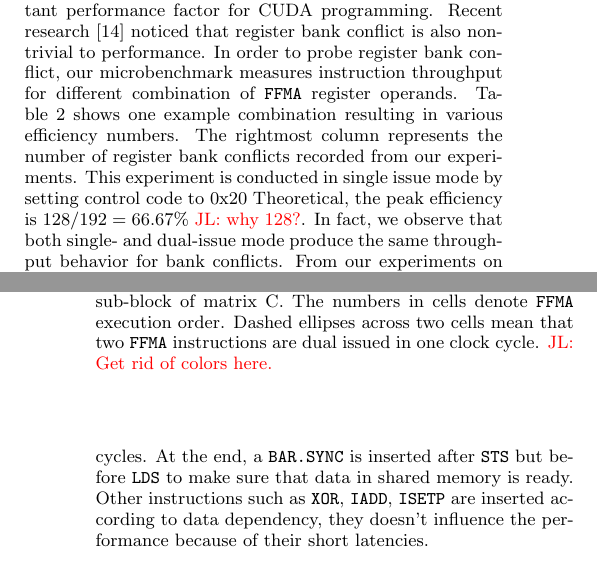
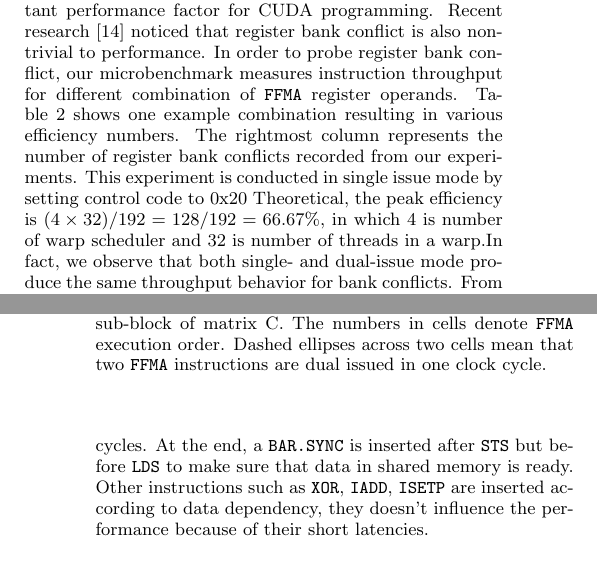
Before and after one commit to fruitfly1026/SGEMM, a LaTeX paper (sgemm.tex, which reads text/benchmark.tex, text/optimization.tex): two parts of the columns of pages 5 and 8 of 12, joined at a grey line, cut so that both start at the same text. Compiled offline with pdfLaTeX.

Commit message:
fix solver and benchmark problem proposed by JL

```diff
--- a/text/benchmark.tex
+++ b/text/benchmark.tex
@@ -101,7 +101,8 @@ Table~\ref{tab:th} shows one example combination resulting in various efficiency
 The rightmost column represents the number of register bank conflicts recorded from our experiments.
 This experiment is conducted
 in single issue mode by setting control code to 0x20 %\jled{0x00 is single-issue mode ?}.
-Theoretical, the peak efficiency is $128/192=66.67\%$ \jled{why 128?}.
+Theoretical, the peak efficiency is $(4\times32)/192=128/192=66.67\%$, in which $4$ is number of warp scheduler and $32$
+is number of threads in a warp.%\jled{why 128?}.
 In fact, we observe that both single- and dual-issue mode produce the same throughput behavior for bank conflicts.
  % variance of instruction throughput.
 From our experiments on Kepler architecture, we observe:
--- a/text/optimization.tex
+++ b/text/optimization.tex
@@ -40,7 +40,8 @@ As a comparison, most of the {\tt FFMA}s are single issued in the CUDA compiler
 \begin{center}
 \includegraphics[scale=0.5]{order}
 \caption{{\tt FFMA}s instruction scheduling to compute a $12\times 12$ sub-block of matrix C.  The numbers in
-cells denote {\tt FFMA} execution order. Dashed ellipses across two cells mean that two {\tt FFMA} instructions are dual issued in one clock cycle. \jled{Get rid of colors here.}}
+cells denote {\tt FFMA} execution order. Dashed ellipses across two cells mean that two {\tt FFMA} instructions are dual
+    issued in one clock cycle.}%\jled{Get rid of colors here.}}
 \label{fig:order}
 \end{center}
 \end{figure}
```
Also changed, not shown: text/Introduction.tex (+3 -3 lines).
